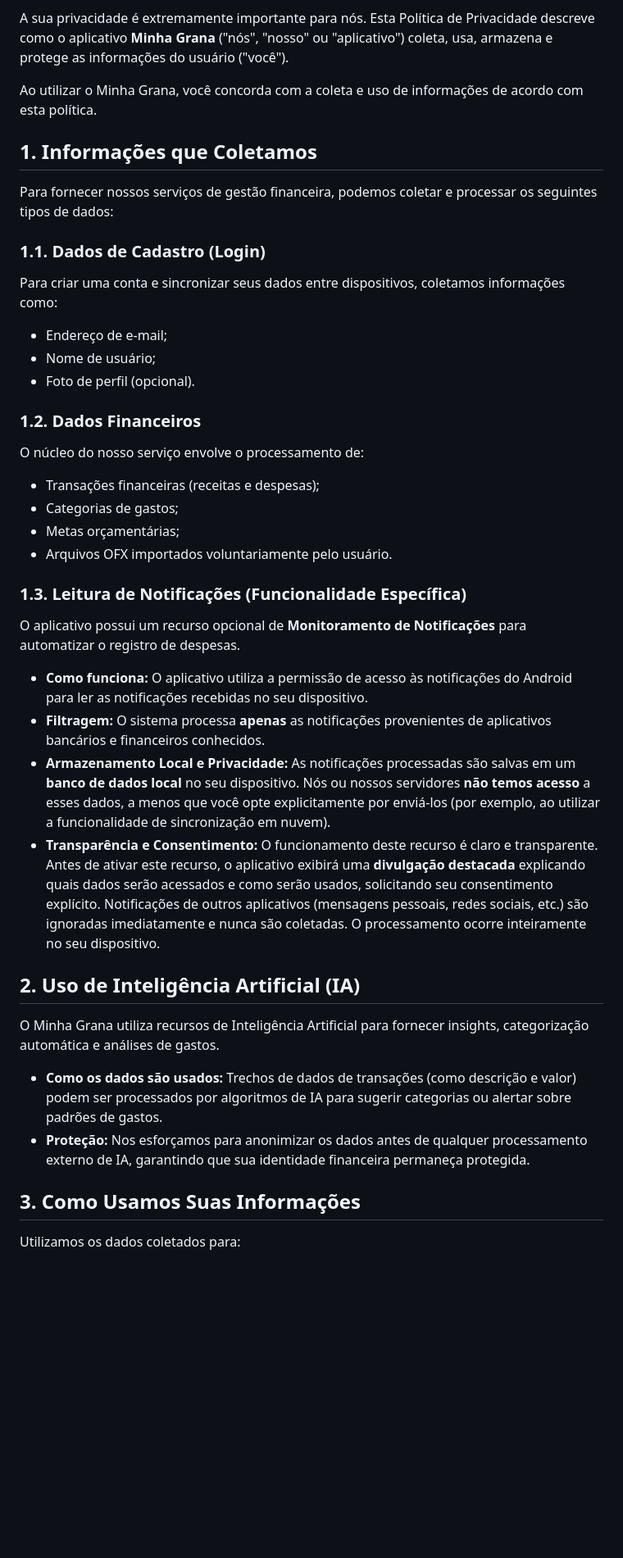
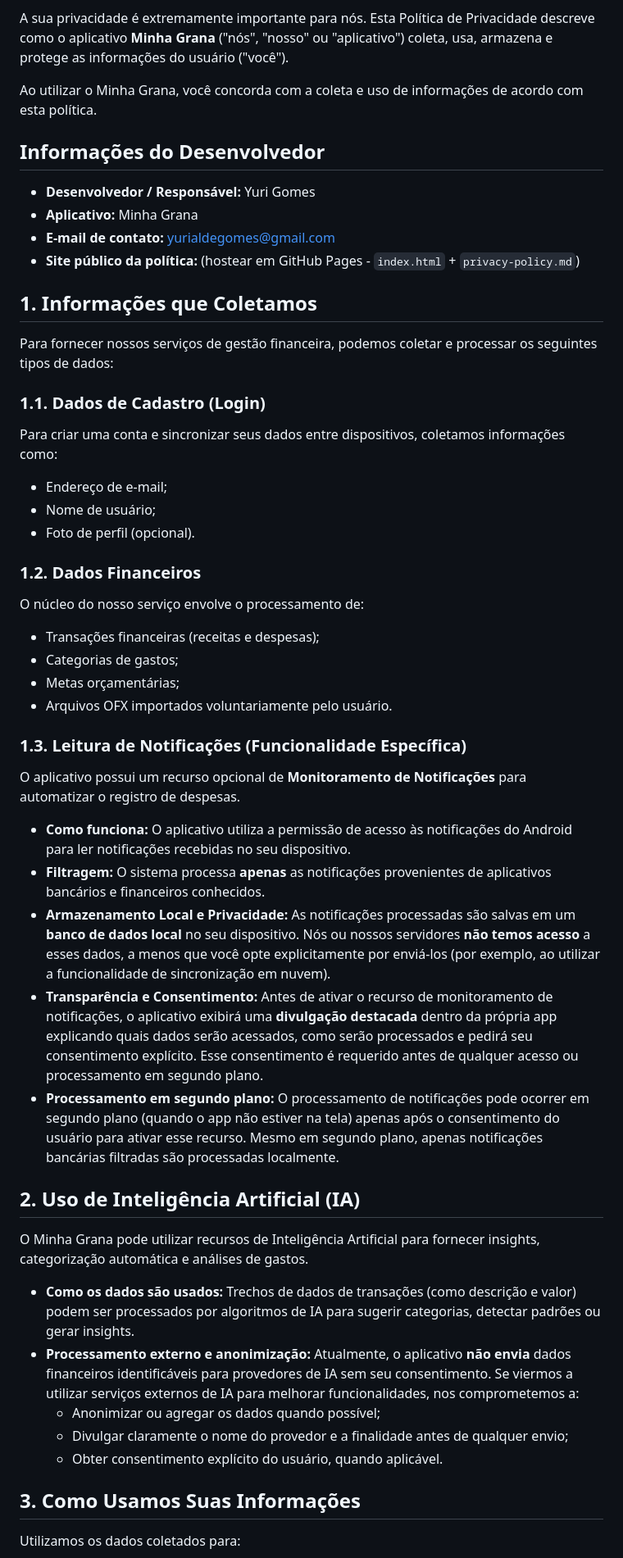
Before and after one commit to YuriGomes4/minha-grana, a Markdown page: privacy-policy.md, the part around one of its changes. Shown at 82% size. GitHub-like rendering; blank space fills up the shorter version.

```diff
--- a/privacy-policy.md
+++ b/privacy-policy.md
@@ -6,35 +6,46 @@ A sua privacidade é extremamente importante para nós. Esta Política de Privac
 
 Ao utilizar o Minha Grana, você concorda com a coleta e uso de informações de acordo com esta política.
 
+## Informações do Desenvolvedor
+
+* **Desenvolvedor / Responsável:** Yuri Gomes
+* **Aplicativo:** Minha Grana
+* **E-mail de contato:** yurialdegomes@gmail.com
+* **Site público da política:** (hostear em GitHub Pages - `index.html` + `privacy-policy.md`)
+
 ## 1. Informações que Coletamos
 
 Para fornecer nossos serviços de gestão financeira, podemos coletar e processar os seguintes tipos de dados:
 
 ### 1.1. Dados de Cadastro (Login)
 Para criar uma conta e sincronizar seus dados entre dispositivos, coletamos informações como:
-*   Endereço de e-mail;
-*   Nome de usuário;
-*   Foto de perfil (opcional).
+* Endereço de e-mail;
+* Nome de usuário;
+* Foto de perfil (opcional).
 
 ### 1.2. Dados Financeiros
 O núcleo do nosso serviço envolve o processamento de:
-*   Transações financeiras (receitas e despesas);
-*   Categorias de gastos;
-*   Metas orçamentárias;
-*   Arquivos OFX importados voluntariamente pelo usuário.
+* Transações financeiras (receitas e despesas);
+* Categorias de gastos;
+* Metas orçamentárias;
+* Arquivos OFX importados voluntariamente pelo usuário.
 
 ### 1.3. Leitura de Notificações (Funcionalidade Específica)
 O aplicativo possui um recurso opcional de **Monitoramento de Notificações** para automatizar o registro de despesas.
-*   **Como funciona:** O aplicativo utiliza a permissão de acesso às notificações do Android para ler as notificações recebidas no seu dispositivo.
-*   **Filtragem:** O sistema processa **apenas** as notificações provenientes de aplicativos bancários e financeiros conhecidos.
-*   **Armazenamento Local e Privacidade:** As notificações processadas são salvas em um **banco de dados local** no seu dispositivo. Nós ou nossos servidores **não temos acesso** a esses dados, a menos que você opte explicitamente por enviá-los (por exemplo, ao utilizar a funcionalidade de sincronização em nuvem).
-*   **Transparência e Consentimento:** O funcionamento deste recurso é claro e transparente. Antes de ativar este recurso, o aplicativo exibirá uma **divulgação destacada** explicando quais dados serão acessados e como serão usados, solicitando seu consentimento explícito. Notificações de outros aplicativos (mensagens pessoais, redes sociais, etc.) são ignoradas imediatamente e nunca são coletadas. O processamento ocorre inteiramente no seu dispositivo.
+* **Como funciona:** O aplicativo utiliza a permissão de acesso às notificações do Android para ler notificações recebidas no seu dispositivo.
+* **Filtragem:** O sistema processa **apenas** as notificações provenientes de aplicativos bancários e financeiros conhecidos.
+* **Armazenamento Local e Privacidade:** As notificações processadas são salvas em um **banco de dados local** no seu dispositivo. Nós ou nossos servidores **não temos acesso** a esses dados, a menos que você opte explicitamente por enviá-los (por exemplo, ao utilizar a funcionalidade de sincronização em nuvem).
+* **Transparência e Consentimento:** Antes de ativar o recurso de monitoramento de notificações, o aplicativo exibirá uma **divulgação destacada** dentro da própria app explicando quais dados serão acessados, como serão processados e pedirá seu consentimento explícito. Esse consentimento é requerido antes de qualquer acesso ou processamento em segundo plano.
+* **Processamento em segundo plano:** O processamento de notificações pode ocorrer em segundo plano (quando o app não estiver na tela) apenas após o consentimento do usuário para ativar esse recurso. Mesmo em segundo plano, apenas notificações bancárias filtradas são processadas localmente.
 
 ## 2. Uso de Inteligência Artificial (IA)
 
-O Minha Grana utiliza recursos de Inteligência Artificial para fornecer insights, categorização automática e análises de gastos.
-*   **Como os dados são usados:** Trechos de dados de transações (como descrição e valor) podem ser processados por algoritmos de IA para sugerir categorias ou alertar sobre padrões de gastos.
-*   **Proteção:** Nos esforçamos para anonimizar os dados antes de qualquer processamento externo de IA, garantindo que sua identidade financeira permaneça protegida.
+O Minha Grana pode utilizar recursos de Inteligência Artificial para fornecer insights, categorização automática e análises de gastos.
+* **Como os dados são usados:** Trechos de dados de transações (como descrição e valor) podem ser processados por algoritmos de IA para sugerir categorias, detectar padrões ou gerar insights.
+* **Processamento externo e anonimização:** Atualmente, o aplicativo **não envia** dados financeiros identificáveis para provedores de IA sem seu consentimento. Se viermos a utilizar serviços externos de IA para melhorar funcionalidades, nos comprometemos a:
+	* Anonimizar ou agregar os dados quando possível;
+	* Divulgar claramente o nome do provedor e a finalidade antes de qualquer envio;
+	* Obter consentimento explícito do usuário, quando aplicável.
 
 ## 3. Como Usamos Suas Informações
 
```
Also changed, not shown: other parts of privacy-policy.md (+62 -28 lines).
